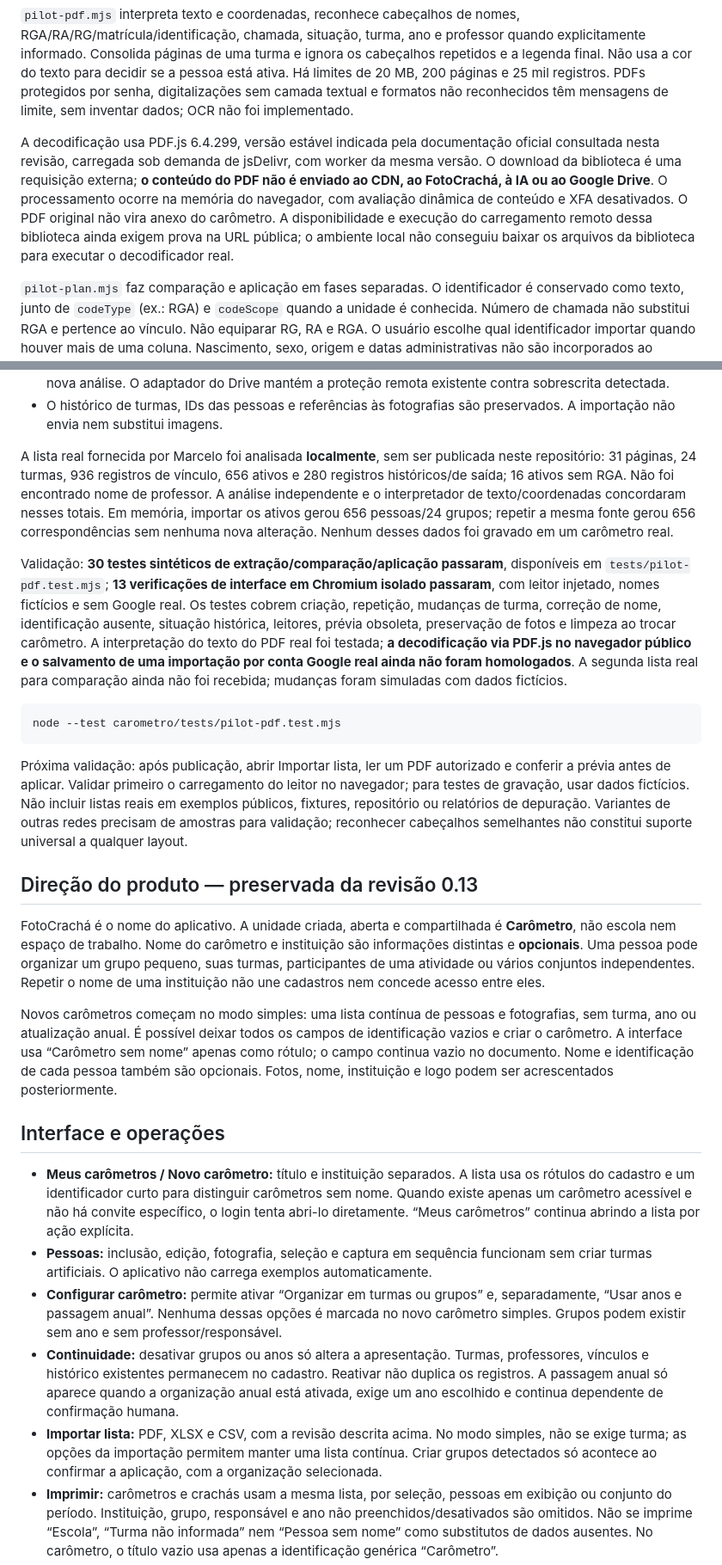
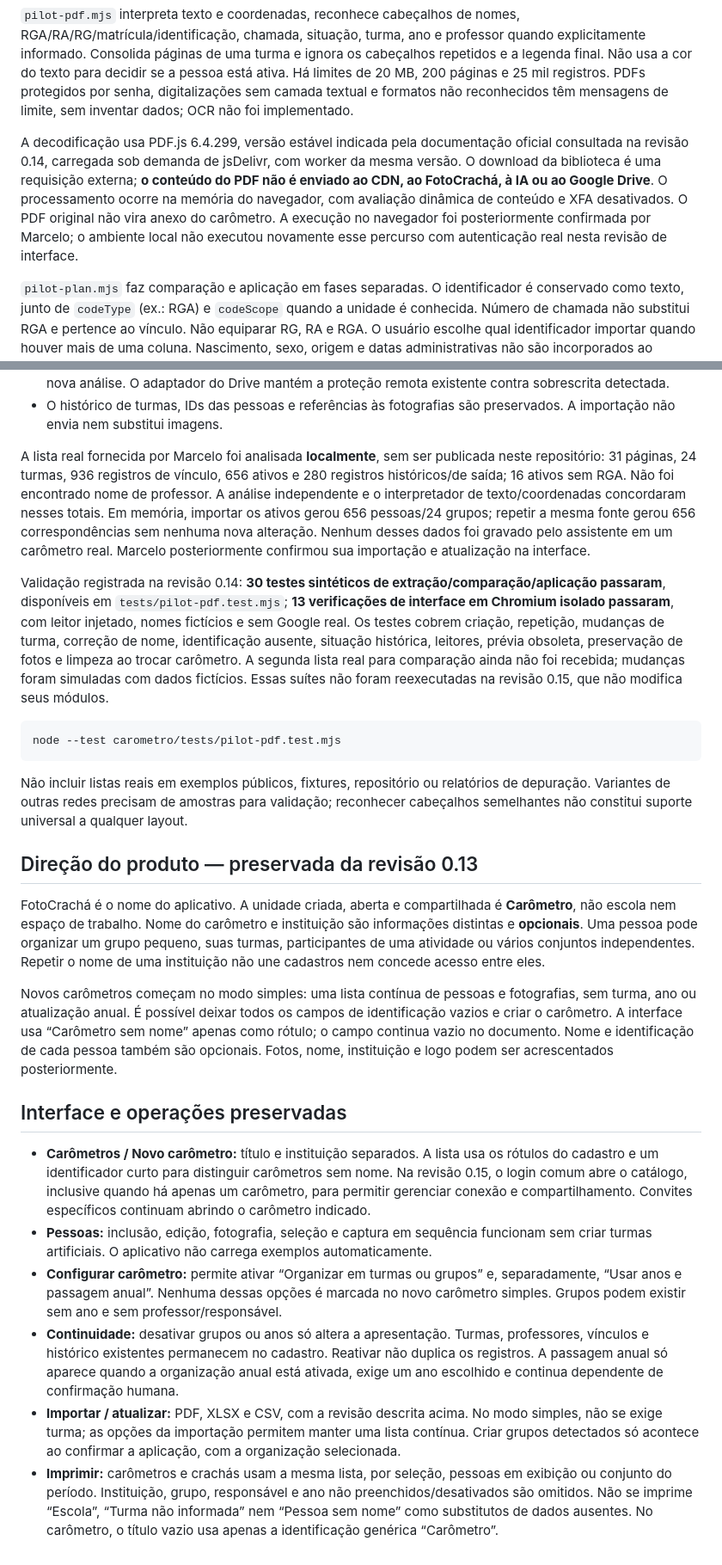
Before and after one commit to marklienista/marklienista.github.io, a Markdown page: carometro/README.md, 2 parts joined by grey strips. Shown at 86% size. Drawn GitHub-style.

````diff
--- a/carometro/README.md
+++ b/carometro/README.md
@@ -10,7 +36,7 @@ A entrada prioritária de listas passa a ser PDF com texto. Excel e CSV continua
 
 `pilot-pdf.mjs` interpreta texto e coordenadas, reconhece cabeçalhos de nomes, RGA/RA/RG/matrícula/identificação, chamada, situação, turma, ano e professor quando explicitamente informado. Consolida páginas de uma turma e ignora os cabeçalhos repetidos e a legenda final. Não usa a cor do texto para decidir se a pessoa está ativa. Há limites de 20 MB, 200 páginas e 25 mil registros. PDFs protegidos por senha, digitalizações sem camada textual e formatos não reconhecidos têm mensagens de limite, sem inventar dados; OCR não foi implementado.
 
-A decodificação usa PDF.js 6.4.299, versão estável indicada pela documentação oficial consultada nesta revisão, carregada sob demanda de jsDelivr, com worker da mesma versão. O download da biblioteca é uma requisição externa; **o conteúdo do PDF não é enviado ao CDN, ao FotoCrachá, à IA ou ao Google Drive**. O processamento ocorre na memória do navegador, com avaliação dinâmica de conteúdo e XFA desativados. O PDF original não vira anexo do carômetro. A disponibilidade e execução do carregamento remoto dessa biblioteca ainda exigem prova na URL pública; o ambiente local não conseguiu baixar os arquivos da biblioteca para executar o decodificador real.
+A decodificação usa PDF.js 6.4.299, versão estável indicada pela documentação oficial consultada na revisão 0.14, carregada sob demanda de jsDelivr, com worker da mesma versão. O download da biblioteca é uma requisição externa; **o conteúdo do PDF não é enviado ao CDN, ao FotoCrachá, à IA ou ao Google Drive**. O processamento ocorre na memória do navegador, com avaliação dinâmica de conteúdo e XFA desativados. O PDF original não vira anexo do carômetro. A execução no navegador foi posteriormente confirmada por Marcelo; o ambiente local não executou novamente esse percurso com autenticação real nesta revisão de interface.
 
 `pilot-plan.mjs` faz comparação e aplicação em fases separadas. O identificador é conservado como texto, junto de `codeType` (ex.: RGA) e `codeScope` quando a unidade é conhecida. Número de chamada não substitui RGA e pertence ao vínculo. Não equiparar RG, RA e RGA. O usuário escolhe qual identificador importar quando houver mais de uma coluna. Nascimento, sexo, origem e datas administrativas não são incorporados ao cadastro.
 
@@ -24,15 +50,15 @@ Regras de atualização:
 - Uma prévia só é aplicada sobre o mesmo estado usado na comparação. Alterações posteriores exigem nova análise. O adaptador do Drive mantém a proteção remota existente contra sobrescrita detectada.
 - O histórico de turmas, IDs das pessoas e referências às fotografias são preservados. A importação não envia nem substitui imagens.
 
-A lista real fornecida por Marcelo foi analisada **localmente**, sem ser publicada neste repositório: 31 páginas, 24 turmas, 936 registros de vínculo, 656 ativos e 280 registros históricos/de saída; 16 ativos sem RGA. Não foi encontrado nome de professor. A análise independente e o interpretador de texto/coordenadas concordaram nesses totais. Em memória, importar os ativos gerou 656 pessoas/24 grupos; repetir a mesma fonte gerou 656 correspondências sem nenhuma nova alteração. Nenhum desses dados foi gravado em um carômetro real.
+A lista real fornecida por Marcelo foi analisada **localmente**, sem ser publicada neste repositório: 31 páginas, 24 turmas, 936 registros de vínculo, 656 ativos e 280 registros históricos/de saída; 16 ativos sem RGA. Não foi encontrado nome de professor. A análise independente e o interpretador de texto/coordenadas concordaram nesses totais. Em memória, importar os ativos gerou 656 pessoas/24 grupos; repetir a mesma fonte gerou 656 correspondências sem nenhuma nova alteração. Nenhum desses dados foi gravado pelo assistente em um carômetro real. Marcelo posteriormente confirmou sua importação e atualização na interface.
 
-Validação: **30 testes sintéticos de extração/comparação/aplicação passaram**, disponíveis em `tests/pilot-pdf.test.mjs`; **13 verificações de interface em Chromium isolado passaram**, com leitor injetado, nomes fictícios e sem Google real. Os testes cobrem criação, repetição, mudanças de turma, correção de nome, identificação ausente, situação histórica, leitores, prévia obsoleta, preservação de fotos e limpeza ao trocar carômetro. A interpretação do texto do PDF real foi testada; **a decodificação via PDF.js no navegador público e o salvamento de uma importação por conta Google real ainda não foram homologados**. A segunda lista real para comparação ainda não foi recebida; mudanças foram simuladas com dados fictícios.
+Validação registrada na revisão 0.14: **30 testes sintéticos de extração/comparação/aplicação passaram**, disponíveis em `tests/pilot-pdf.test.mjs`; **13 verificações de interface em Chromium isolado passaram**, com leitor injetado, nomes fictícios e sem Google real. Os testes cobrem criação, repetição, mudanças de turma, correção de nome, identificação ausente, situação histórica, leitores, prévia obsoleta, preservação de fotos e limpeza ao trocar carômetro. A segunda lista real para comparação ainda não foi recebida; mudanças foram simuladas com dados fictícios. Essas suítes não foram reexecutadas na revisão 0.15, que não modifica seus módulos.
 
 ```sh
 node --test carometro/tests/pilot-pdf.test.mjs
 ```
 
-Próxima validação: após publicação, abrir Importar lista, ler um PDF autorizado e conferir a prévia antes de aplicar. Validar primeiro o carregamento do leitor no navegador; para testes de gravação, usar dados fictícios. Não incluir listas reais em exemplos públicos, fixtures, repositório ou relatórios de depuração. Variantes de outras redes precisam de amostras para validação; reconhecer cabeçalhos semelhantes não constitui suporte universal a qualquer layout.
+Não incluir listas reais em exemplos públicos, fixtures, repositório ou relatórios de depuração. Variantes de outras redes precisam de amostras para validação; reconhecer cabeçalhos semelhantes não constitui suporte universal a qualquer layout.
 
 ## Direção do produto — preservada da revisão 0.13
 
@@ -40,13 +66,13 @@ FotoCrachá é o nome do aplicativo. A unidade criada, aberta e compartilhada é
 
 Novos carômetros começam no modo simples: uma lista contínua de pessoas e fotografias, sem turma, ano ou atualização anual. É possível deixar todos os campos de identificação vazios e criar o carômetro. A interface usa “Carômetro sem nome” apenas como rótulo; o campo continua vazio no documento. Nome e identificação de cada pessoa também são opcionais. Fotos, nome, instituição e logo podem ser acrescentados posteriormente.
 
-## Interface e operações
+## Interface e operações preservadas
 
-- **Meus carômetros / Novo carômetro:** título e instituição separados. A lista usa os rótulos do cadastro e um identificador curto para distinguir carômetros sem nome. Quando existe apenas um carômetro acessível e não há convite específico, o login tenta abri-lo diretamente. “Meus carômetros” continua abrindo a lista por ação explícita.
+- **Carômetros / Novo carômetro:** título e instituição separados. A lista usa os rótulos do cadastro e um identificador curto para distinguir carômetros sem nome. Na revisão 0.15, o login comum abre o catálogo, inclusive quando há apenas um carômetro, para permitir gerenciar conexão e compartilhamento. Convites específicos continuam abrindo o carômetro indicado.
 - **Pessoas:** inclusão, edição, fotografia, seleção e captura em sequência funcionam sem criar turmas artificiais. O aplicativo não carrega exemplos automaticamente.
 - **Configurar carômetro:** permite ativar “Organizar em turmas ou grupos” e, separadamente, “Usar anos e passagem anual”. Nenhuma dessas opções é marcada no novo carômetro simples. Grupos podem existir sem ano e sem professor/responsável.
 - **Continuidade:** desativar grupos ou anos só altera a apresentação. Turmas, professores, vínculos e histórico existentes permanecem no cadastro. Reativar não duplica os registros. A passagem anual só aparece quando a organização anual está ativada, exige um ano escolhido e continua dependente de confirmação humana.
-- **Importar lista:** PDF, XLSX e CSV, com a revisão descrita acima. No modo simples, não se exige turma; as opções da importação permitem manter uma lista contínua. Criar grupos detectados só acontece ao confirmar a aplicação, com a organização selecionada.
+- **Importar / atualizar:** PDF, XLSX e CSV, com a revisão descrita acima. No modo simples, não se exige turma; as opções da importação permitem manter uma lista contínua. Criar grupos detectados só acontece ao confirmar a aplicação, com a organização selecionada.
 - **Imprimir:** carômetros e crachás usam a mesma lista, por seleção, pessoas em exibição ou conjunto do período. Instituição, grupo, responsável e ano não preenchidos/desativados são omitidos. Não se imprime “Escola”, “Turma não informada” nem “Pessoa sem nome” como substitutos de dados ausentes. No carômetro, o título vazio usa apenas a identificação genérica “Carômetro”.
 - **Crachás:** mantidos os modelos com foto ou só nome, oito cartões de 86 × 54 mm por A4 e impressão pelo navegador. A nota adicional do lote permanece temporária; não é persistida no Drive. Medidas físicas ainda dependem da configuração da impressora.
 
````
Also changed, not shown: other parts of carometro/README.md (+30 -4 lines).
